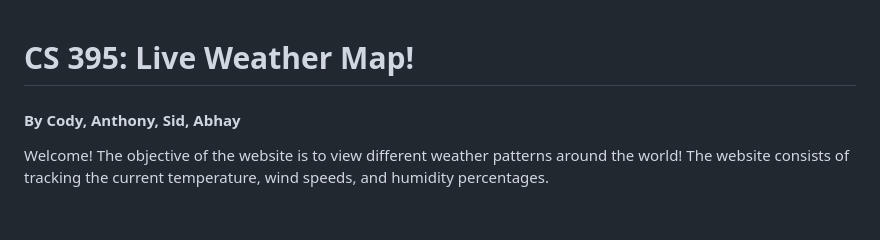
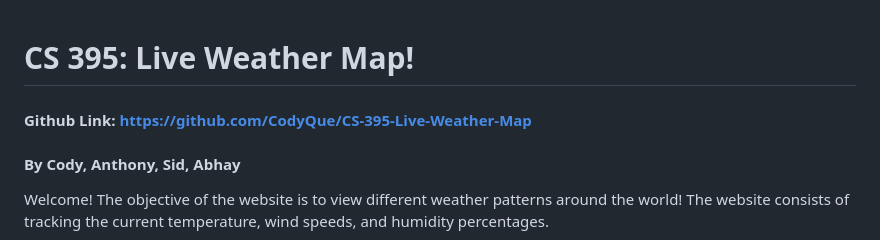
Before and after one commit to CodyQue/CS-395-Live-Weather-Map, a Markdown page: README.md, the part around the change. Drawn GitHub-style; blank space fills up the shorter version.

```diff
--- a/README.md
+++ b/README.md
@@ -1,4 +1,7 @@
 # CS 395: Live Weather Map!
+
+#### Github Link: https://github.com/CodyQue/CS-395-Live-Weather-Map
+
 #### By Cody, Anthony, Sid, Abhay
 Welcome! The objective of the website is to view different weather patterns around the world! The website consists of tracking the current temperature, wind speeds, and humidity percentages.
 
```
